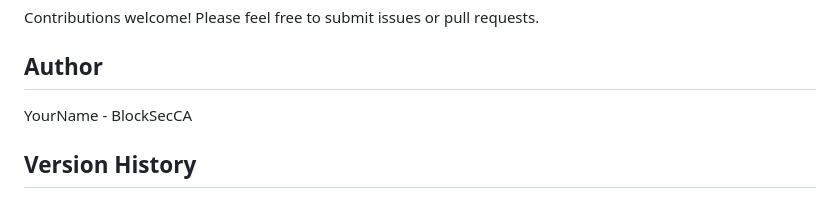
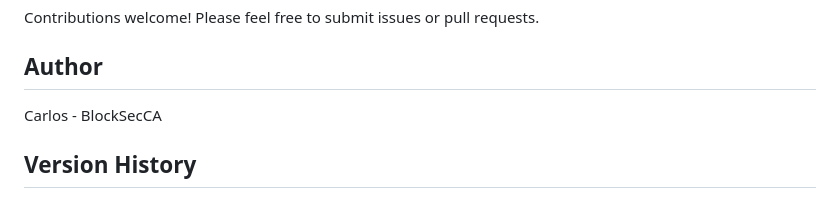
Before and after one commit to BlockSecCA/ubuntu-shell-mcp, a Markdown page: README.md, the part around the change. GitHub-like rendering.

Commit message:
docs: fix author attribution
Replace 'YourName' with proper author credit 'Carlos'

```diff
--- a/README.md
+++ b/README.md
@@ -458,7 +458,7 @@ Contributions welcome! Please feel free to submit issues or pull requests.
 
 ## Author
 
-YourName - BlockSecCA
+Carlos - BlockSecCA
 
 ## Version History
 
```
